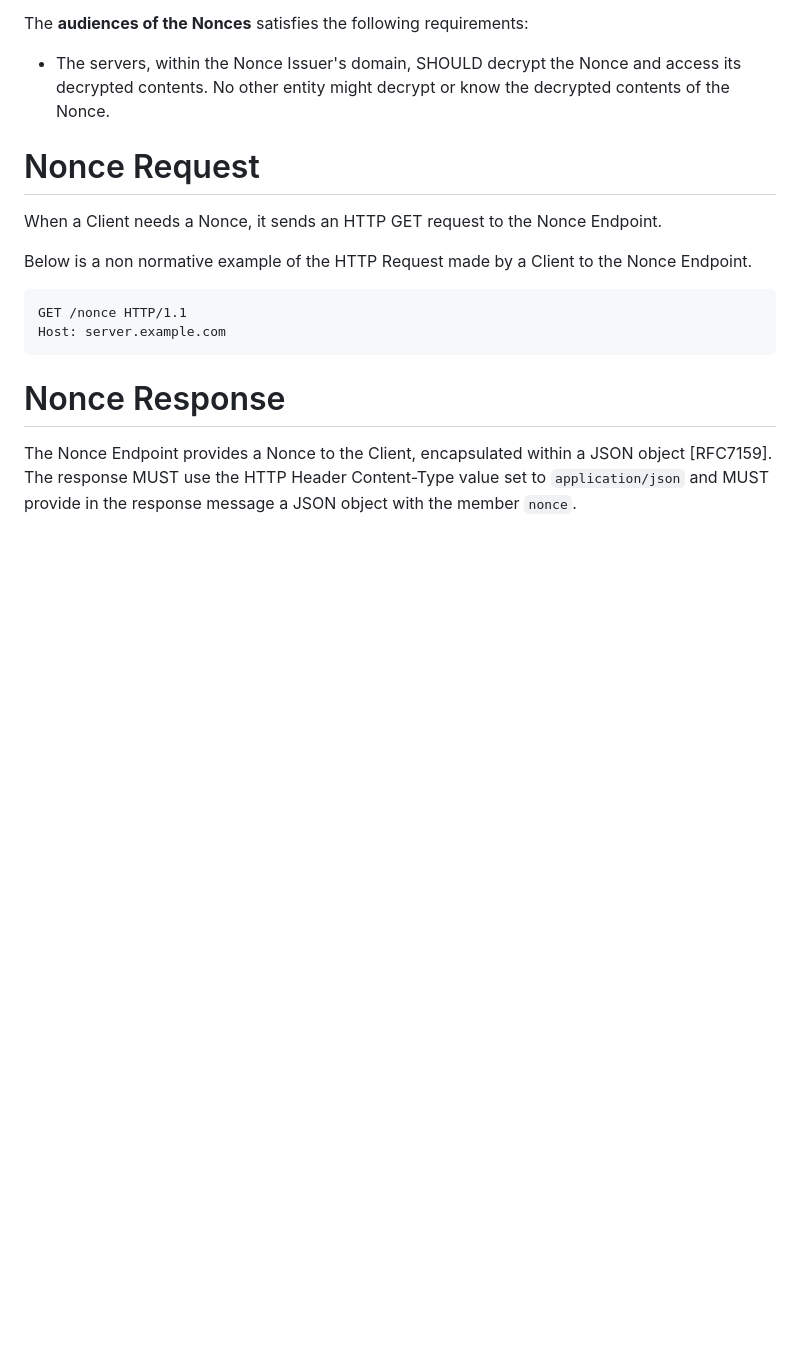
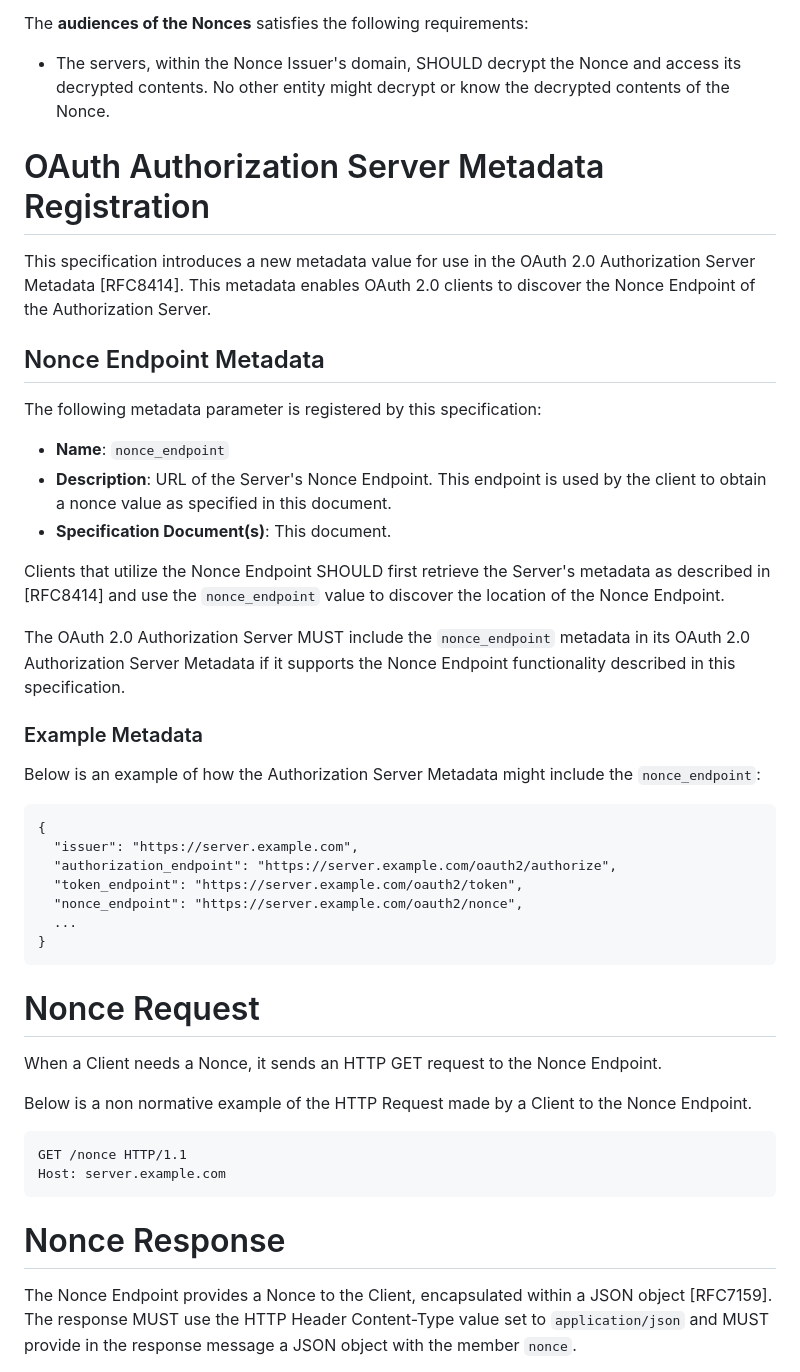
Before and after one commit to peppelinux/draft-demarco-oauth-nonce-endpoint, a Markdown page: draft-demarco-nonce-endpoint.md, the part around the change. GitHub-like rendering; blank space fills up the shorter version.

Commit message:
feat: metadata registration

```diff
--- a/draft-demarco-nonce-endpoint.md
+++ b/draft-demarco-nonce-endpoint.md
@@ -81,6 +81,35 @@ The **audiences of the Nonces** satisfies the following requirements:
 
 - The servers, within the Nonce Issuer's domain, SHOULD decrypt the Nonce and access its decrypted contents. No other entity might decrypt or know the decrypted contents of the Nonce.
 
+# OAuth Authorization Server Metadata Registration
+
+This specification introduces a new metadata value for use in the OAuth 2.0 Authorization Server Metadata [RFC8414]. This metadata enables OAuth 2.0 clients to discover the Nonce Endpoint of the Authorization Server.
+
+## Nonce Endpoint Metadata
+
+The following metadata parameter is registered by this specification:
+
+- **Name**: `nonce_endpoint`
+- **Description**: URL of the Server's Nonce Endpoint. This endpoint is used by the client to obtain a nonce value as specified in this document.
+- **Specification Document(s)**: This document.
+
+Clients that utilize the Nonce Endpoint SHOULD first retrieve the Server's metadata as described in [RFC8414] and use the `nonce_endpoint` value to discover the location of the Nonce Endpoint.
+
+The OAuth 2.0 Authorization Server MUST include the `nonce_endpoint` metadata in its OAuth 2.0 Authorization Server Metadata if it supports the Nonce Endpoint functionality described in this specification.
+
+### Example Metadata
+
+Below is an example of how the Authorization Server Metadata might include the `nonce_endpoint`:
+
+~~~~
+{
+  "issuer": "https://server.example.com",
+  "authorization_endpoint": "https://server.example.com/oauth2/authorize",
+  "token_endpoint": "https://server.example.com/oauth2/token",
+  "nonce_endpoint": "https://server.example.com/oauth2/nonce",
+  ...
+}
+~~~~
 
 # Nonce Request
 
```
